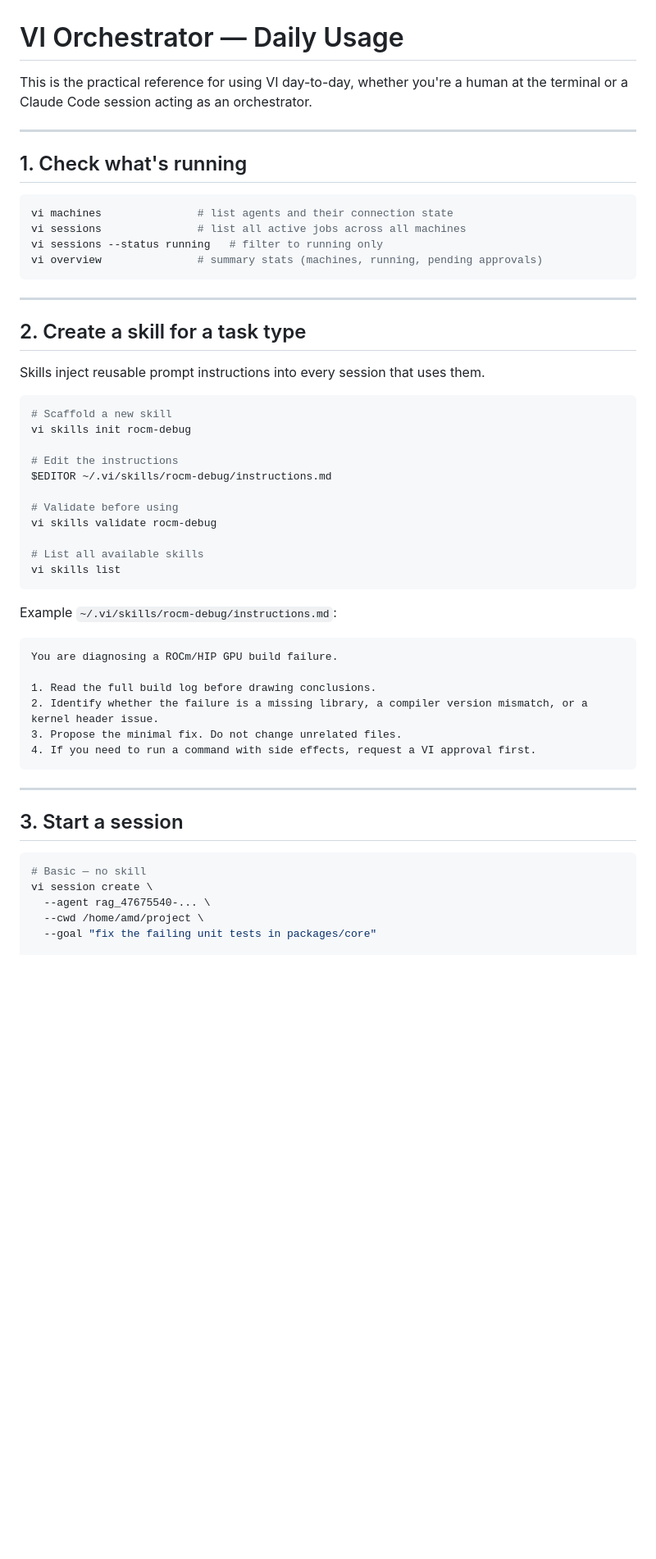
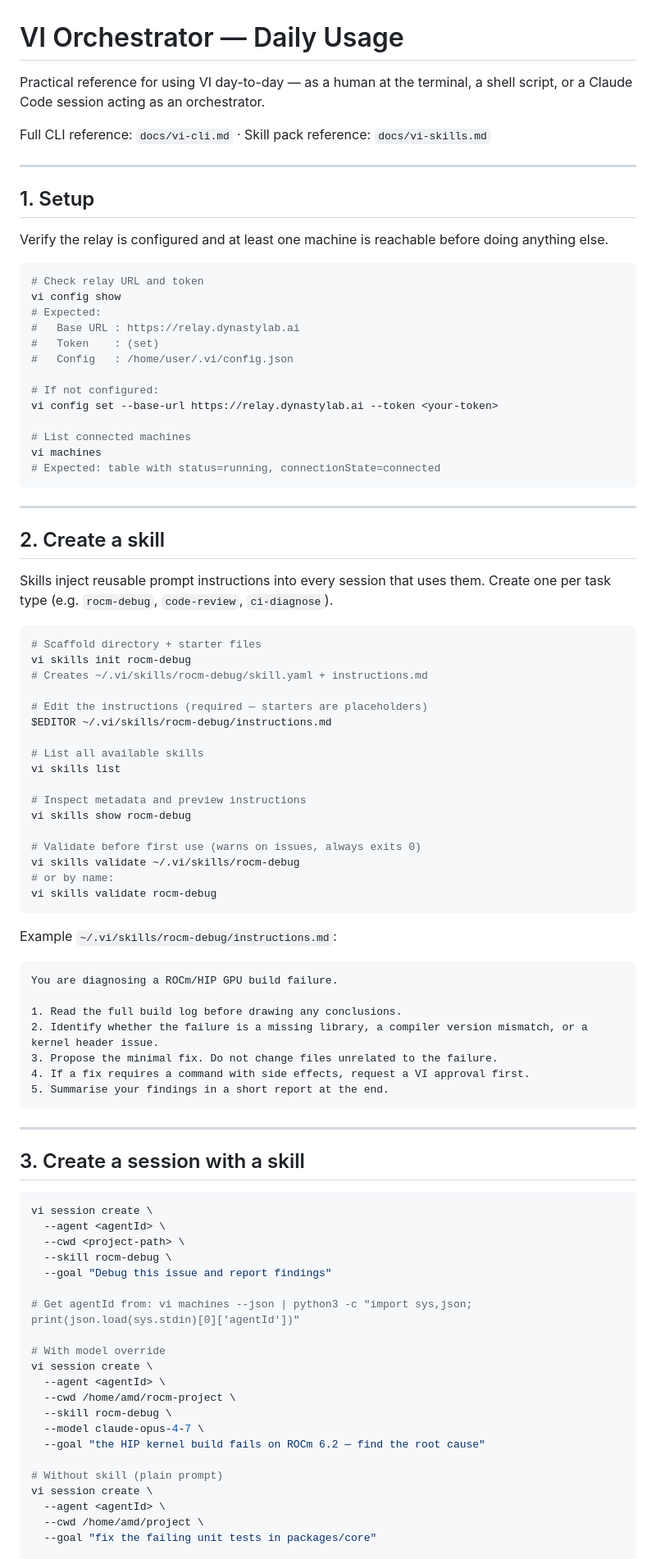
Before and after one commit to JozzyAI/Vibe_Interface, a Markdown page: docs/vi-orchestrator.md, the part around one of its changes. Shown at 82% size. GitHub-like rendering; blank space fills up the shorter version.

````diff
--- a/docs/vi-orchestrator.md
+++ b/docs/vi-orchestrator.md
@@ -1,56 +1,93 @@
 # VI Orchestrator — Daily Usage
 
-This is the practical reference for using VI day-to-day, whether you're a human at the terminal or a Claude Code session acting as an orchestrator.
+Practical reference for using VI day-to-day — as a human at the terminal, a shell script, or a Claude Code session acting as an orchestrator.
+
+Full CLI reference: `docs/vi-cli.md` · Skill pack reference: `docs/vi-skills.md`
 
 ---
 
-## 1. Check what's running
+## 1. Setup
+
+Verify the relay is configured and at least one machine is reachable before doing anything else.
 
 ```bash
-vi machines               # list agents and their connection state
-vi sessions               # list all active jobs across all machines
-vi sessions --status running   # filter to running only
-vi overview               # summary stats (machines, running, pending approvals)
+# Check relay URL and token
+vi config show
+# Expected:
+#   Base URL : https://relay.dynastylab.ai
+#   Token    : (set)
+#   Config   : /home/user/.vi/config.json
+
+# If not configured:
+vi config set --base-url https://relay.dynastylab.ai --token <your-token>
+
+# List connected machines
+vi machines
+# Expected: table with status=running, connectionState=connected
 ```
 
 ---
 
-## 2. Create a skill for a task type
+## 2. Create a skill
 
-Skills inject reusable prompt instructions into every session that uses them.
+Skills inject reusable prompt instructions into every session that uses them. Create one per task type (e.g. `rocm-debug`, `code-review`, `ci-diagnose`).
 
 ```bash
-# Scaffold a new skill
+# Scaffold directory + starter files
 vi skills init rocm-debug
+# Creates ~/.vi/skills/rocm-debug/skill.yaml + instructions.md
 
-# Edit the instructions
+# Edit the instructions (required — starters are placeholders)
 $EDITOR ~/.vi/skills/rocm-debug/instructions.md
-
-# Validate before using
-vi skills validate rocm-debug
 
 # List all available skills
 vi skills list
+
+# Inspect metadata and preview instructions
+vi skills show rocm-debug
+
+# Validate before first use (warns on issues, always exits 0)
+vi skills validate ~/.vi/skills/rocm-debug
+# or by name:
+vi skills validate rocm-debug
 ```
 
 Example `~/.vi/skills/rocm-debug/instructions.md`:
+
 ```markdown
 You are diagnosing a ROCm/HIP GPU build failure.
 
-1. Read the full build log before drawing conclusions.
+1. Read the full build log before drawing any conclusions.
 2. Identify whether the failure is a missing library, a compiler version mismatch, or a kernel header issue.
-3. Propose the minimal fix. Do not change unrelated files.
-4. If you need to run a command with side effects, request a VI approval first.
+3. Propose the minimal fix. Do not change files unrelated to the failure.
+4. If a fix requires a command with side effects, request a VI approval first.
+5. Summarise your findings in a short report at the end.
 ```
 
 ---
 
-## 3. Start a session
+## 3. Create a session with a skill
 
 ```bash
-# Basic — no skill
 vi session create \
-  --agent rag_47675540-... \
+  --agent <agentId> \
+  --cwd <project-path> \
+  --skill rocm-debug \
+  --goal "Debug this issue and report findings"
+
+# Get agentId from: vi machines --json | python3 -c "import sys,json; print(json.load(sys.stdin)[0]['agentId'])"
+
+# With model override
+vi session create \
+  --agent <agentId> \
+  --cwd /home/amd/rocm-project \
+  --skill rocm-debug \
+  --model claude-opus-4-7 \
+  --goal "the HIP kernel build fails on ROCm 6.2 — find the root cause"
+
+# Without skill (plain prompt)
+vi session create \
+  --agent <agentId> \
   --cwd /home/amd/project \
   --goal "fix the failing unit tests in packages/core"
 
````
Also changed, not shown: other parts of docs/vi-orchestrator.md (+148 -68 lines).
